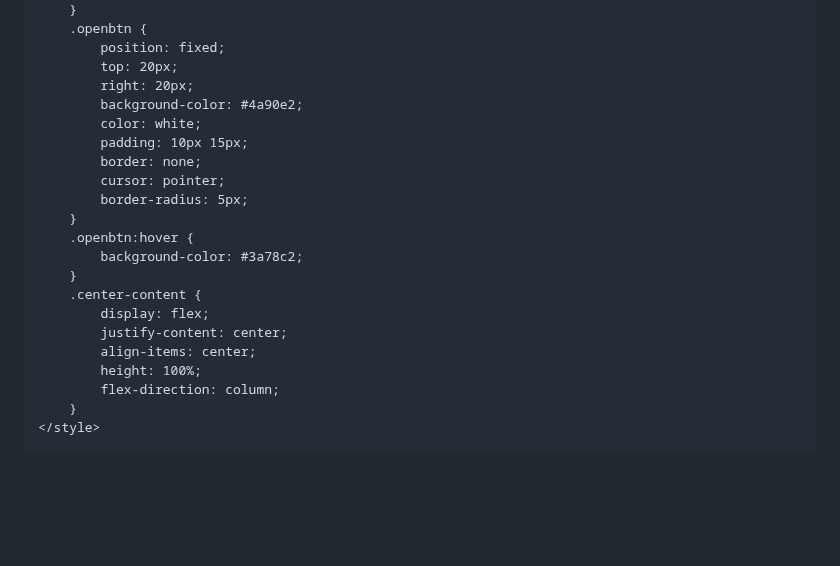
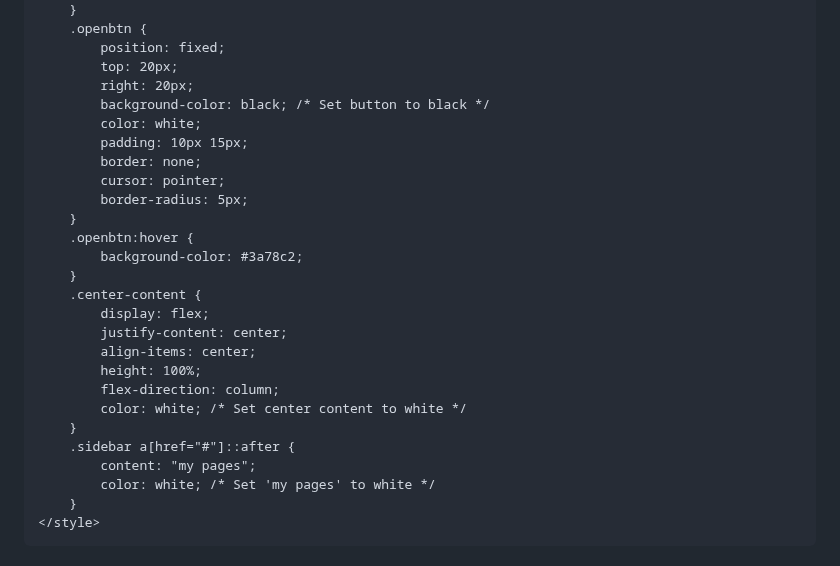
Before and after one commit to AnastasiaPateli/mypages, a Markdown page: README.md, the part around the change. Rendered like a GitHub page; blank space fills up the shorter version.

```diff
--- a/README.md
+++ b/README.md
@@ -87,7 +87,7 @@
             position: fixed;
             top: 20px;
             right: 20px;
-            background-color: #4a90e2;
+            background-color: black; /* Set button to black */
             color: white;
             padding: 10px 15px;
             border: none;
@@ -103,6 +103,11 @@
             align-items: center;
             height: 100%;
             flex-direction: column;
+            color: white; /* Set center content to white */
+        }
+        .sidebar a[href="#"]::after {
+            content: "my pages";
+            color: white; /* Set 'my pages' to white */
         }
     </style>
 </head>
```
